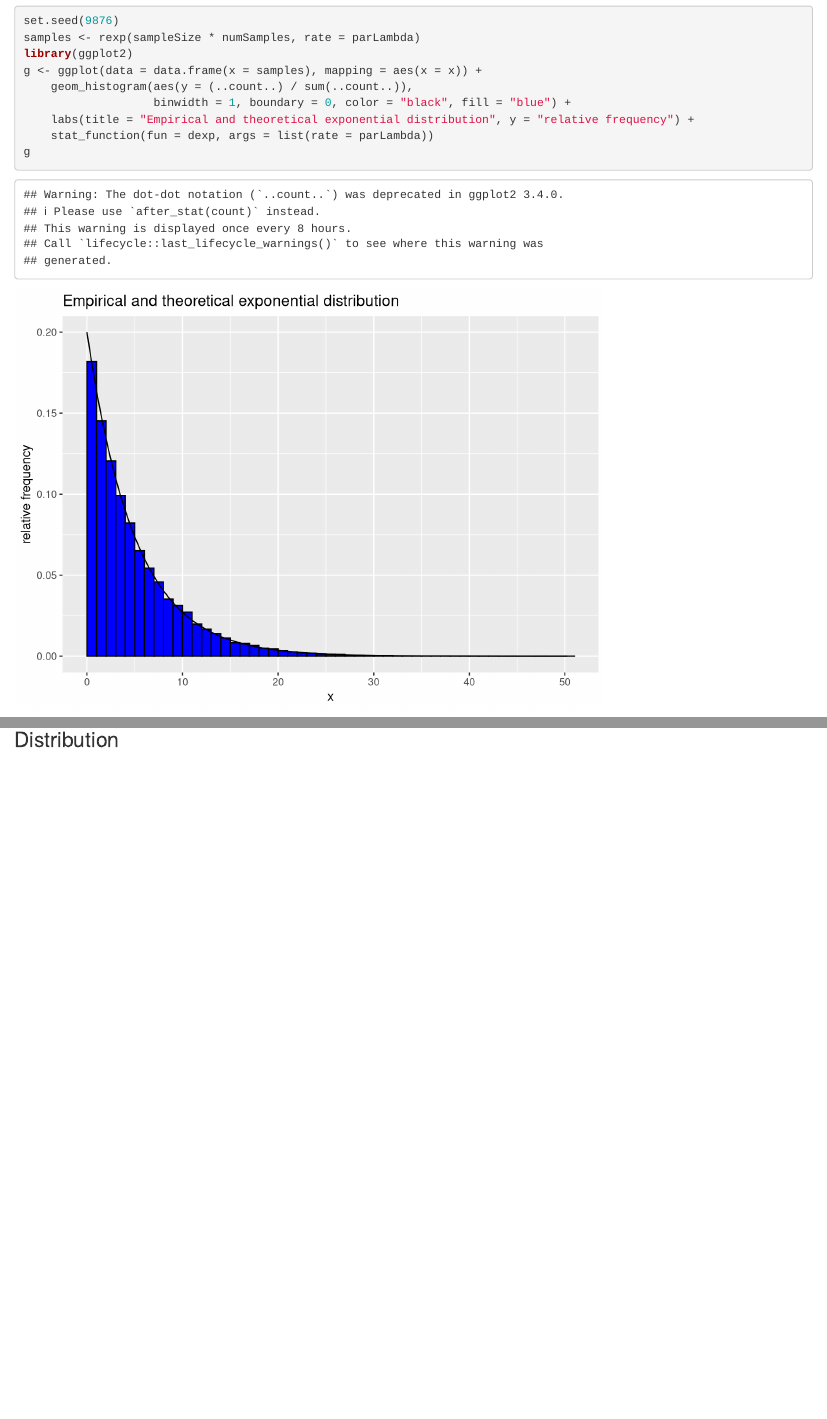
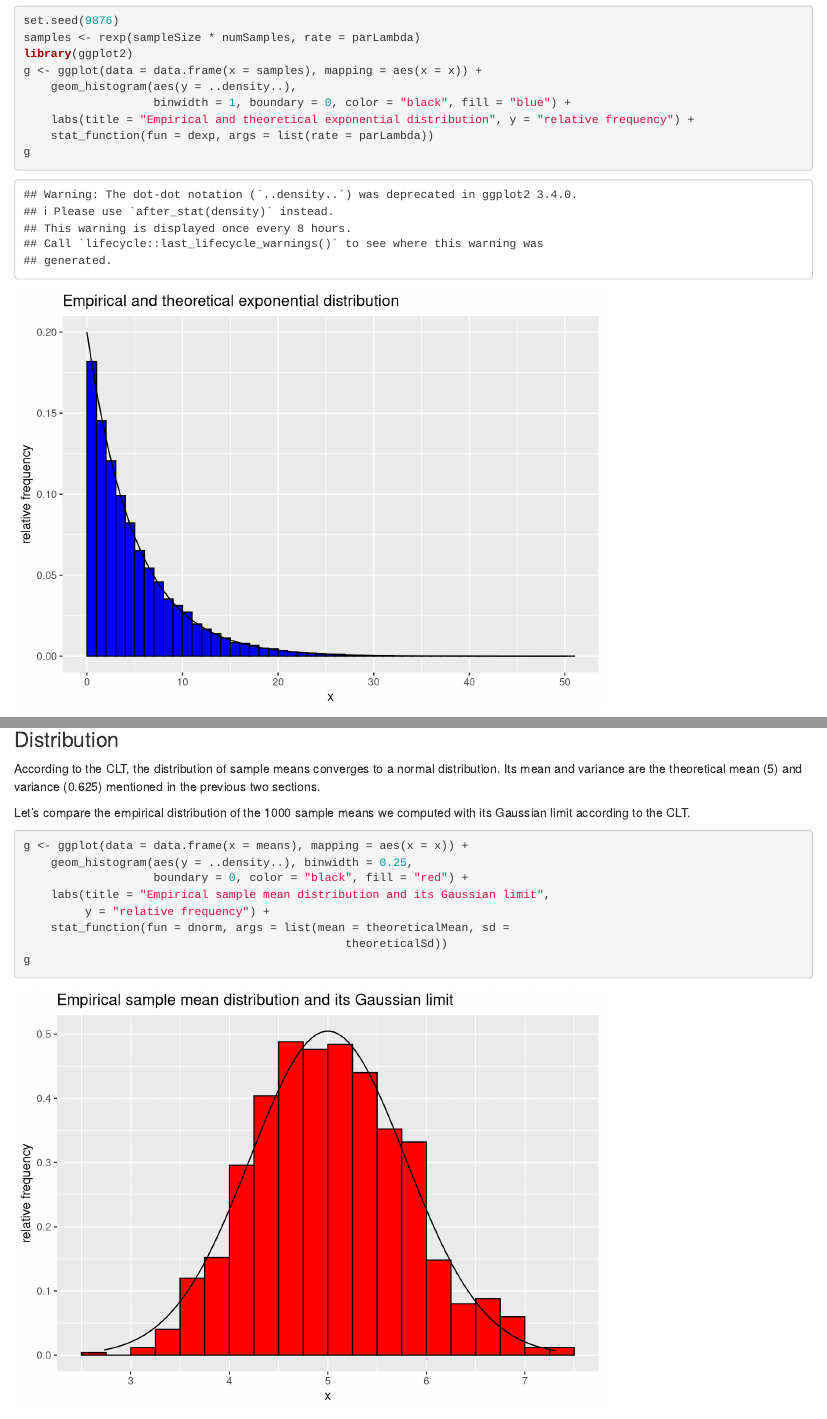
Before and after one commit to ivanlis/course06project_inference, an R Markdown document (project.Rmd): the page in a window 1100 px wide, from 510 px down, and a second part further down, joined at a grey line. Rendered offline with R 4.5, knitr and Pandoc, with nearby package versions.

Commit message:
Add the comparison with the limit distribution.

````diff
--- a/project.Rmd
+++ b/project.Rmd
@@ -35,7 +35,7 @@ set.seed(9876)
 samples <- rexp(sampleSize * numSamples, rate = parLambda)
 library(ggplot2)
 g <- ggplot(data = data.frame(x = samples), mapping = aes(x = x)) +
-    geom_histogram(aes(y = (..count..) / sum(..count..)),
+    geom_histogram(aes(y = ..density..),
                    binwidth = 1, boundary = 0, color = "black", fill = "blue") +
     labs(title = "Empirical and theoretical exponential distribution", y = "relative frequency") +
     stat_function(fun = dexp, args = list(rate = parLambda))
@@ -108,3 +108,22 @@ The theoretical and empirical values are close, the relative error is
 `r 100 * abs(sampleSd - theoreticalSd) / theoreticalSd`%.
 
 ### Distribution
+
+According to the CLT, the distribution of sample means converges to
+a normal distribution. Its mean and variance are the theoretical mean
+(`r theoreticalMean`) and variance (`r theoreticalVar`)
+mentioned in the previous two sections.
+
+Let's compare the empirical distribution of the `r numSamples` sample means
+we computed with its Gaussian limit according to the CLT.
+
+```{r}
+g <- ggplot(data = data.frame(x = means), mapping = aes(x = x)) +
+    geom_histogram(aes(y = ..density..), binwidth = 0.25,
+                   boundary = 0, color = "black", fill = "red") +
+    labs(title = "Empirical sample mean distribution and its Gaussian limit",
+         y = "relative frequency") +
+    stat_function(fun = dnorm, args = list(mean = theoreticalMean, sd =
+                                               theoreticalSd))
+g
+```
````
